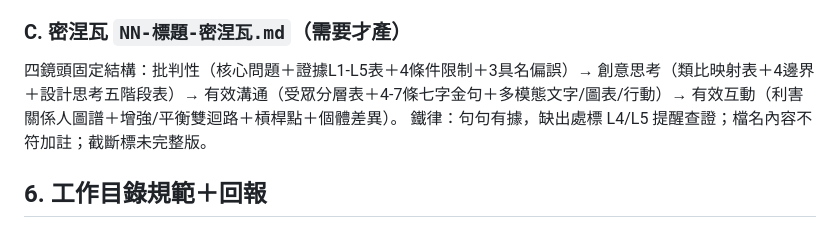
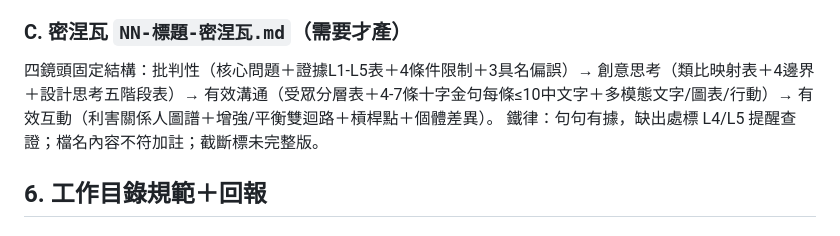
Before and after one commit to aicokecolatsai-commits/Cola-Skill-Library, a Markdown page: workflow-skills/yingyin-transcript/SKILL.md, the part around the change. GitHub-like rendering.

Commit message:
影音轉運站技能：密涅瓦金句由七字放寬為十字（每條≤10中文字）

```diff
--- a/workflow-skills/yingyin-transcript/SKILL.md
+++ b/workflow-skills/yingyin-transcript/SKILL.md
@@ -121,7 +121,7 @@ tags: [主題tag, 精煉筆記]
 
 ### C. 密涅瓦 `NN-標題-密涅瓦.md`（需要才產）
 
-四鏡頭固定結構：批判性（核心問題＋證據L1-L5表＋4條件限制＋3具名偏誤）→ 創意思考（類比映射表＋4邊界＋設計思考五階段表）→ 有效溝通（受眾分層表＋4-7條七字金句＋多模態文字/圖表/行動）→ 有效互動（利害關係人圖譜＋增強/平衡雙迴路＋槓桿點＋個體差異）。
+四鏡頭固定結構：批判性（核心問題＋證據L1-L5表＋4條件限制＋3具名偏誤）→ 創意思考（類比映射表＋4邊界＋設計思考五階段表）→ 有效溝通（受眾分層表＋4-7條十字金句每條≤10中文字＋多模態文字/圖表/行動）→ 有效互動（利害關係人圖譜＋增強/平衡雙迴路＋槓桿點＋個體差異）。
 鐵律：句句有據，缺出處標 L4/L5 提醒查證；檔名內容不符加註；截斷標未完整版。
 
 ## 6. 工作目錄規範＋回報
```
